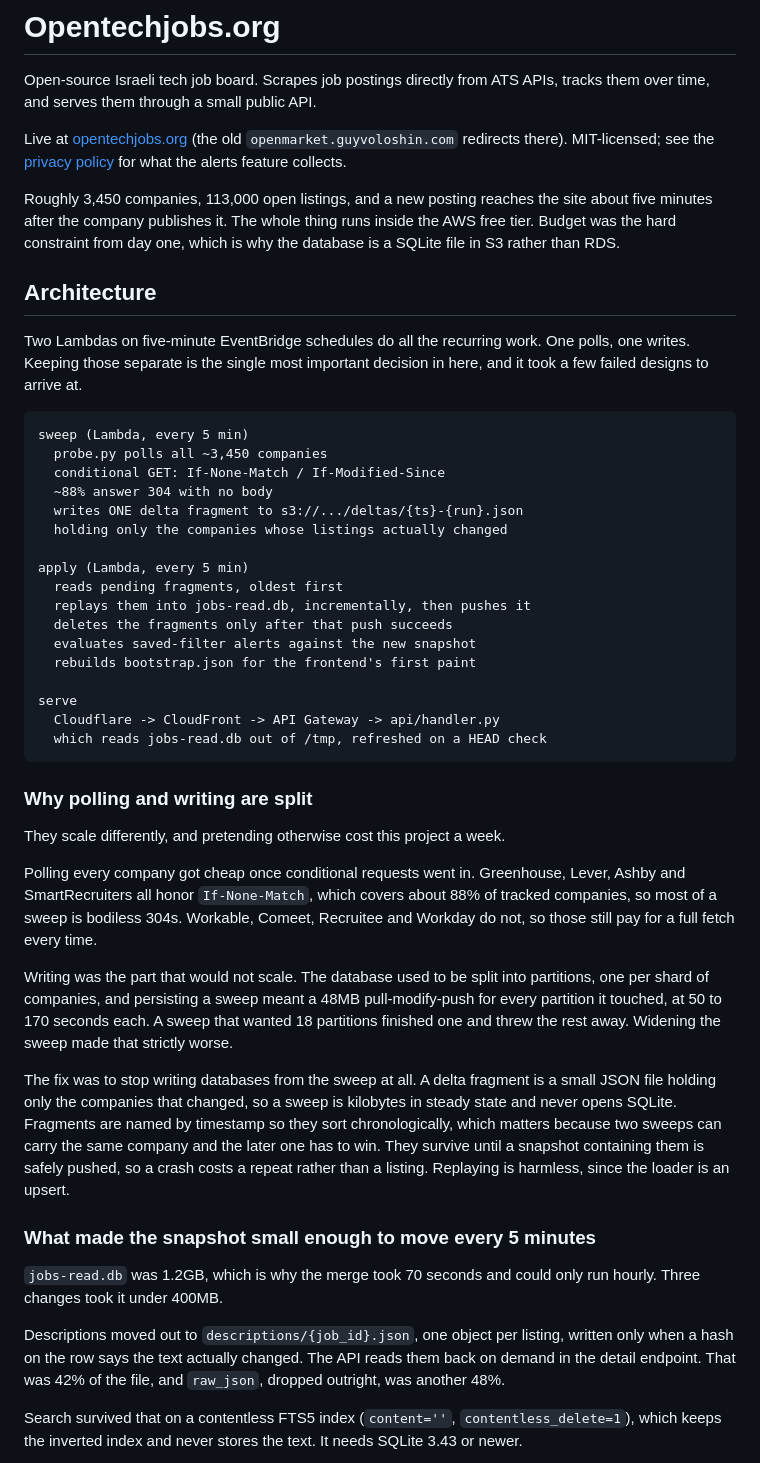
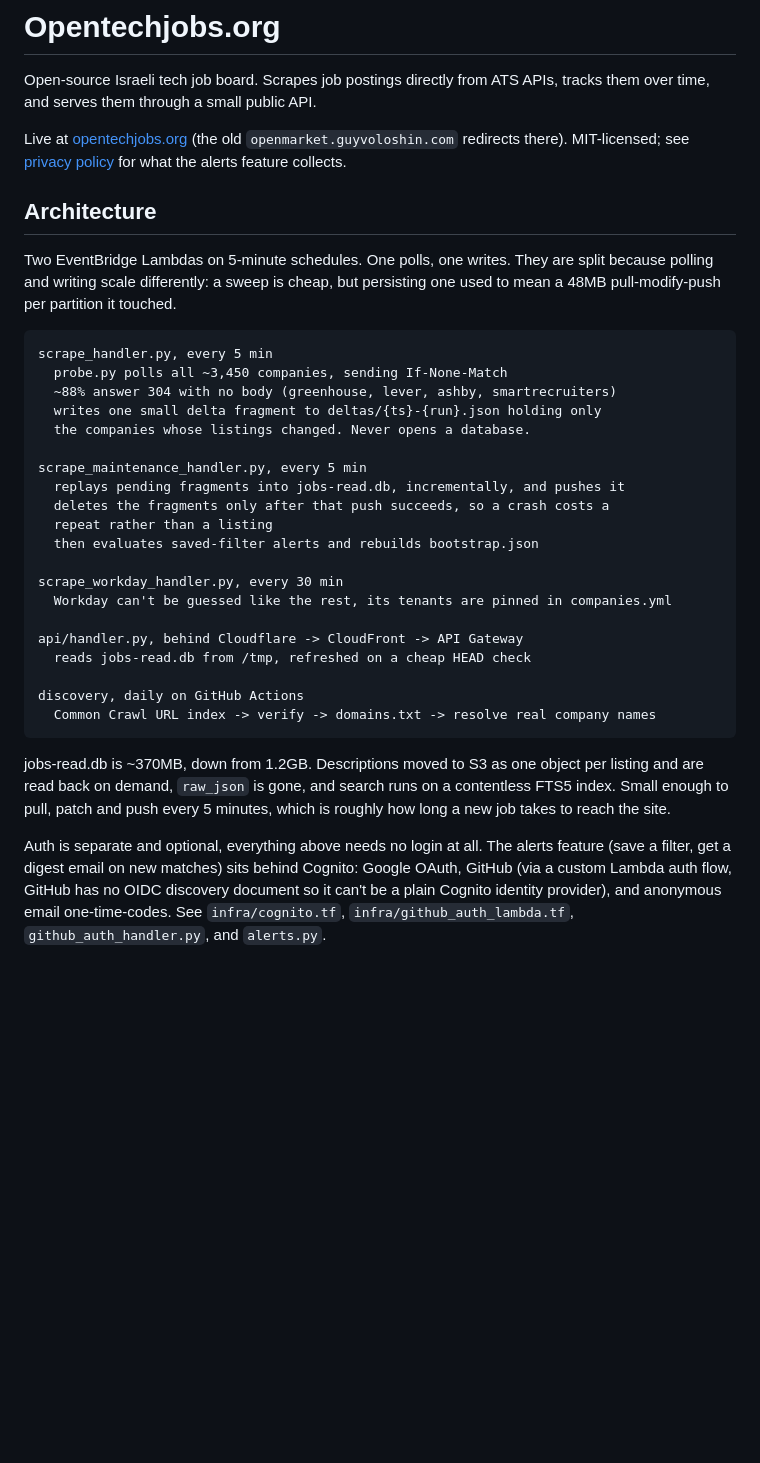
Before and after one commit to guyvolvo/opentechjobs, a Markdown page: README.md, the part around one of its changes. Rendered like a GitHub page; blank space fills up the shorter version.

````diff
--- a/README.md
+++ b/README.md
@@ -2,49 +2,36 @@
 
 Open-source Israeli tech job board. Scrapes job postings directly from ATS APIs, tracks them over time, and serves them through a small public API.
 
-Live at [opentechjobs.org](https://opentechjobs.org) (the old `openmarket.guyvoloshin.com` redirects there). MIT-licensed; see the [privacy policy](https://opentechjobs.org/privacy.html) for what the alerts feature collects.
-
-Roughly 3,450 companies, 113,000 open listings, and a new posting reaches the site about five minutes after the company publishes it. The whole thing runs inside the AWS free tier. Budget was the hard constraint from day one, which is why the database is a SQLite file in S3 rather than RDS.
+Live at [opentechjobs.org](https://opentechjobs.org) (the old `openmarket.guyvoloshin.com` redirects there). MIT-licensed; see [privacy policy](https://opentechjobs.org/privacy.html) for what the alerts feature collects.
 
 ## Architecture
 
-Two Lambdas on five-minute EventBridge schedules do all the recurring work. One polls, one writes. Keeping those separate is the single most important decision in here, and it took a few failed designs to arrive at.
+Two EventBridge Lambdas on 5-minute schedules. One polls, one writes. They are split because polling and writing scale differently: a sweep is cheap, but persisting one used to mean a 48MB pull-modify-push per partition it touched.
 
 ```
-sweep (Lambda, every 5 min)
-  probe.py polls all ~3,450 companies
-  conditional GET: If-None-Match / If-Modified-Since
-  ~88% answer 304 with no body
-  writes ONE delta fragment to s3://.../deltas/{ts}-{run}.json
-  holding only the companies whose listings actually changed
+scrape_handler.py, every 5 min
+  probe.py polls all ~3,450 companies, sending If-None-Match
+  ~88% answer 304 with no body (greenhouse, lever, ashby, smartrecruiters)
+  writes one small delta fragment to deltas/{ts}-{run}.json holding only
+  the companies whose listings changed. Never opens a database.
 
-apply (Lambda, every 5 min)
-  reads pending fragments, oldest first
-  replays them into jobs-read.db, incrementally, then pushes it
-  deletes the fragments only after that push succeeds
-  evaluates saved-filter alerts against the new snapshot
-  rebuilds bootstrap.json for the frontend's first paint
+scrape_maintenance_handler.py, every 5 min
+  replays pending fragments into jobs-read.db, incrementally, and pushes it
+  deletes the fragments only after that push succeeds, so a crash costs a
+  repeat rather than a listing
+  then evaluates saved-filter alerts and rebuilds bootstrap.json
 
-serve
-  Cloudflare -> CloudFront -> API Gateway -> api/handler.py
-  which reads jobs-read.db out of /tmp, refreshed on a HEAD check
+scrape_workday_handler.py, every 30 min
+  Workday can't be guessed like the rest, its tenants are pinned in companies.yml
+
+api/handler.py, behind Cloudflare -> CloudFront -> API Gateway
+  reads jobs-read.db from /tmp, refreshed on a cheap HEAD check
+
+discovery, daily on GitHub Actions
+  Common Crawl URL index -> verify -> domains.txt -> resolve real company names
 ```
 
-### Why polling and writing are split
+jobs-read.db is ~370MB, down from 1.2GB. Descriptions moved to S3 as one object per listing and are read back on demand, `raw_json` is gone, and search runs on a contentless FTS5 index. Small enough to pull, patch and push every 5 minutes, which is roughly how long a new job takes to reach the site.
 
-They scale differently, and pretending otherwise cost this project a week.
+Auth is separate and optional, everything above needs no login at all. The alerts feature (save a filter, get a digest email on new matches) sits behind Cognito: Google OAuth, GitHub (via a custom Lambda auth flow, GitHub has no OIDC discovery document so it can't be a plain Cognito identity provider), and anonymous email one-time-codes. See `infra/cognito.tf`, `infra/github_auth_lambda.tf`, `github_auth_handler.py`, and `alerts.py`.
 
-Polling every company got cheap once conditional requests went in. Greenhouse, Lever, Ashby and SmartRecruiters all honor `If-None-Match`, which covers about 88% of tracked companies, so most of a sweep is bodiless 304s. Workable, Comeet, Recruitee and Workday do not, so those still pay for a full fetch every time.
-
-Writing was the part that would not scale. The database used to be split into partitions, one per shard of companies, and persisting a sweep meant a 48MB pull-modify-push for every partition it touched, at 50 to 170 seconds each. A sweep that wanted 18 partitions finished one and threw the rest away. Widening the sweep made that strictly worse.
-
-The fix was to stop writing databases from the sweep at all. A delta fragment is a small JSON file holding only the companies that changed, so a sweep is kilobytes in steady state and never opens SQLite. Fragments are named by timestamp so they sort chronologically, which matters because two sweeps can carry the same company and the later one has to win. They survive until a snapshot containing them is safely pushed, so a crash costs a repeat rather than a listing. Replaying is harmless, since the loader is an upsert.
-
-### What made the snapshot small enough to move every 5 minutes
-
-`jobs-read.db` was 1.2GB, which is why the merge took 70 seconds and could only run hourly. Three changes took it under 400MB.
-
-Descriptions moved out to `descriptions/{job_id}.json`, one object per listing, written only when a hash on the row says the text actually changed. The API reads them back on demand in the detail endpoint. That was 42% of the file, and `raw_json`, dropped outright, was another 48%.
-
-Search survived that on a contentless FTS5 index (`content=''`, `contentless_delete=1`), which keeps the inverted index and never stores the text. It needs SQLite 3.43 or newer.
-
````
Also changed, not shown: other parts of README.md (+21 -62 lines).
